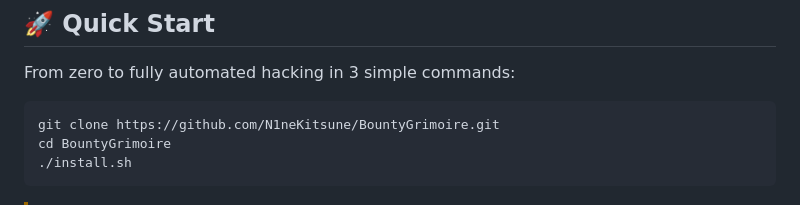
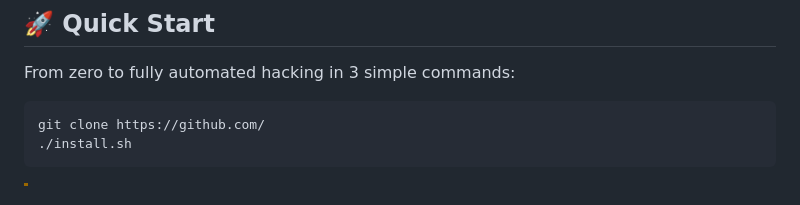
Before and after one commit to mohit11kmr/bug-bountyhunt, a Markdown page: README.md, the part around the change. Rendered like a GitHub page.

````diff
--- a/README.md
+++ b/README.md
@@ -30,8 +30,7 @@ Unlike traditional scanners that spit out hundreds of false positives, **BountyG
 From zero to fully automated hacking in 3 simple commands:
 
 ```bash
-git clone https://github.com/N1neKitsune/BountyGrimoire.git
-cd BountyGrimoire
+git clone https://github.com/
 ./install.sh
 ```
 
````
